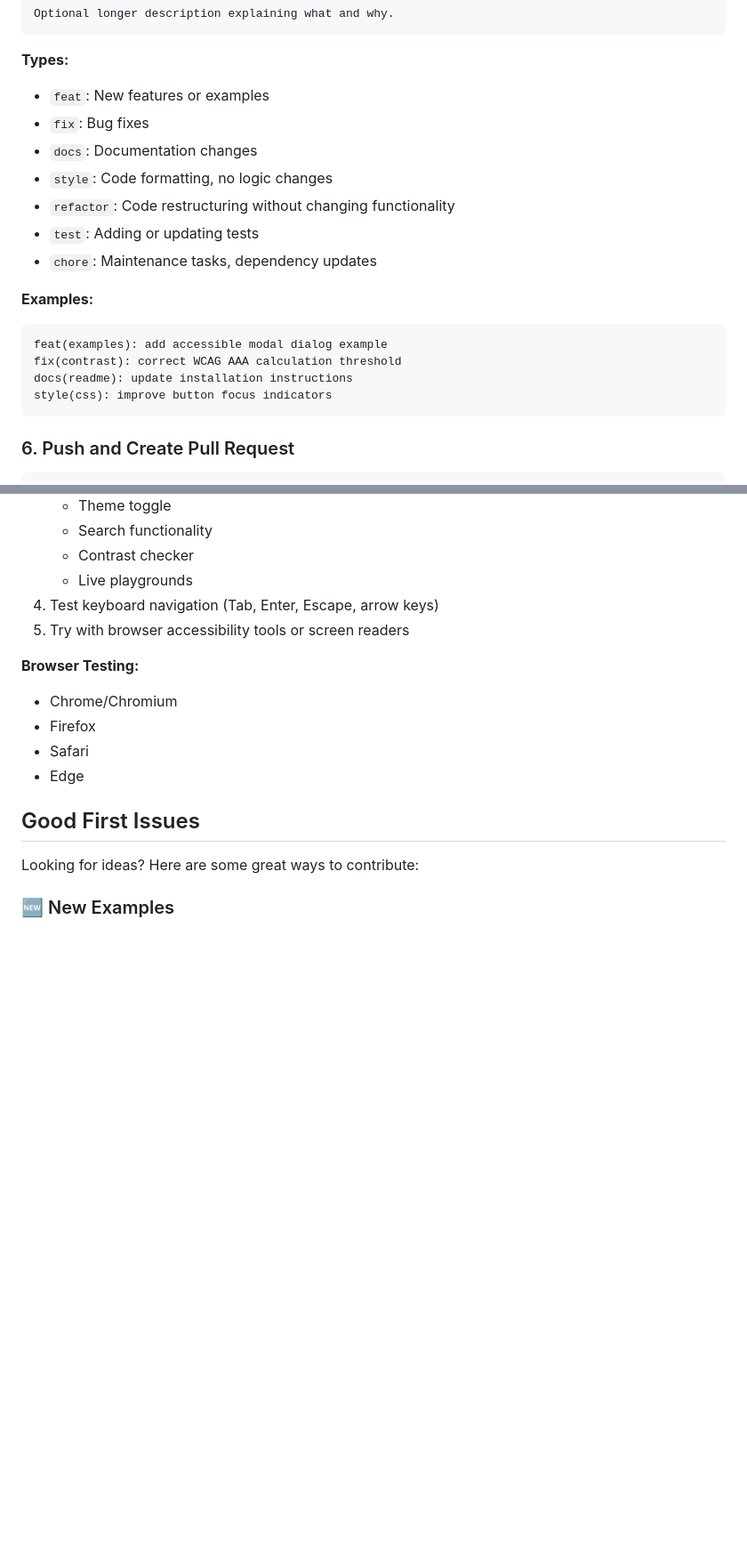
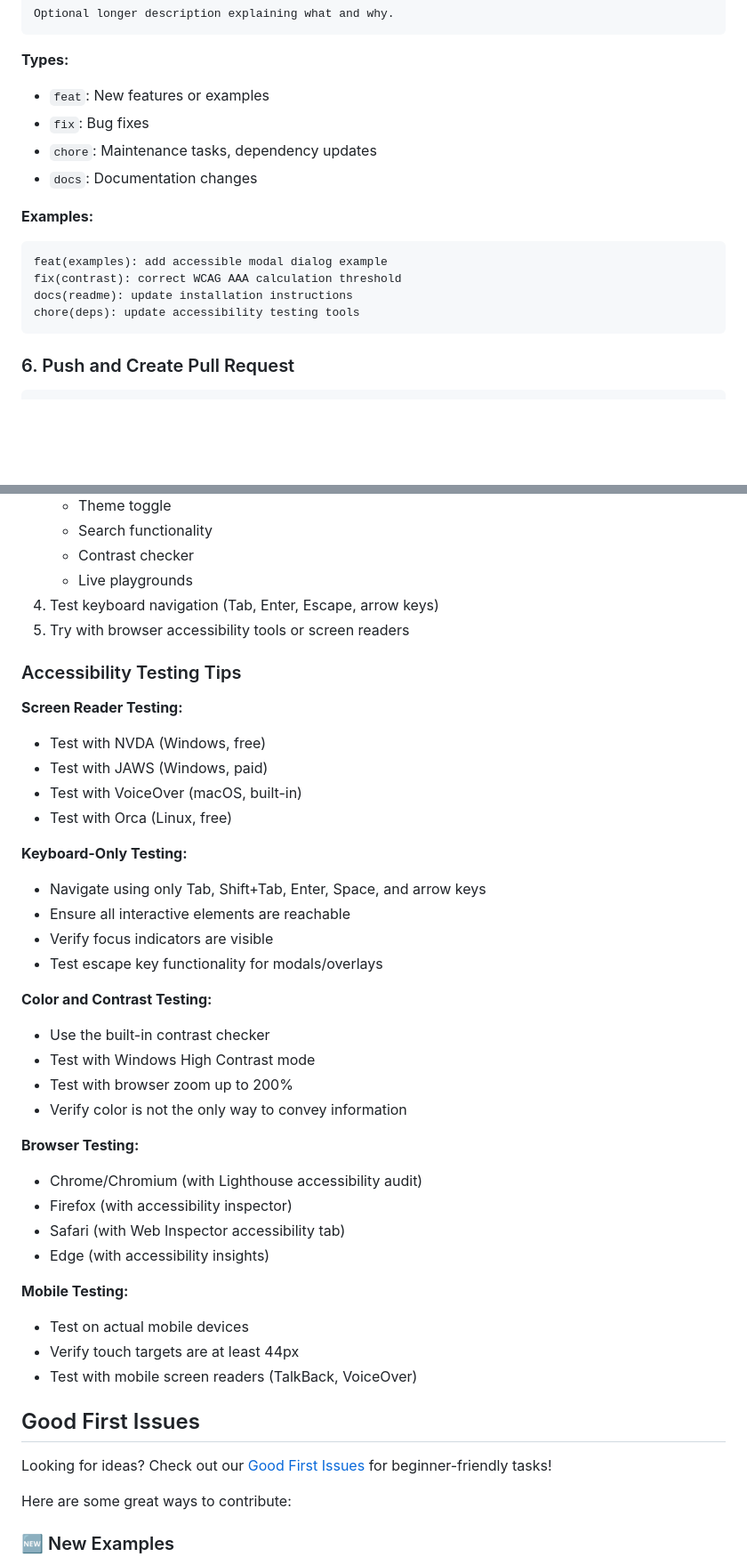
Before and after one commit to arzucaner/web-accessibility-guide, a Markdown page: CONTRIBUTING.md, 2 parts joined by grey strips. Shown at 89% size. GitHub-like rendering; blank space fills up the shorter version.

Commit message:
docs: add CONTRIBUTING.md with clear contributor guide

````diff
--- a/CONTRIBUTING.md
+++ b/CONTRIBUTING.md
@@ -48,18 +48,15 @@ Optional longer description explaining what and why.
 **Types:**
 - `feat`: New features or examples
 - `fix`: Bug fixes
+- `chore`: Maintenance tasks, dependency updates
 - `docs`: Documentation changes
-- `style`: Code formatting, no logic changes
-- `refactor`: Code restructuring without changing functionality
-- `test`: Adding or updating tests
-- `chore`: Maintenance tasks, dependency updates
 
 **Examples:**
 ```
 feat(examples): add accessible modal dialog example
 fix(contrast): correct WCAG AAA calculation threshold
 docs(readme): update installation instructions
-style(css): improve button focus indicators
+chore(deps): update accessibility testing tools
 ```
 
 ### 6. Push and Create Pull Request
@@ -114,15 +111,42 @@ The easiest way to test this project is to open it directly in your browser:
 4. Test keyboard navigation (Tab, Enter, Escape, arrow keys)
 5. Try with browser accessibility tools or screen readers
 
+### Accessibility Testing Tips
+
+**Screen Reader Testing:**
+- Test with NVDA (Windows, free)
+- Test with JAWS (Windows, paid)
+- Test with VoiceOver (macOS, built-in)
+- Test with Orca (Linux, free)
+
+**Keyboard-Only Testing:**
+- Navigate using only Tab, Shift+Tab, Enter, Space, and arrow keys
+- Ensure all interactive elements are reachable
+- Verify focus indicators are visible
+- Test escape key functionality for modals/overlays
+
+**Color and Contrast Testing:**
+- Use the built-in contrast checker
+- Test with Windows High Contrast mode
+- Test with browser zoom up to 200%
+- Verify color is not the only way to convey information
+
 **Browser Testing:**
-- Chrome/Chromium
-- Firefox
-- Safari
-- Edge
+- Chrome/Chromium (with Lighthouse accessibility audit)
+- Firefox (with accessibility inspector)
+- Safari (with Web Inspector accessibility tab)
+- Edge (with accessibility insights)
+
+**Mobile Testing:**
+- Test on actual mobile devices
+- Verify touch targets are at least 44px
+- Test with mobile screen readers (TalkBack, VoiceOver)
 
 ## Good First Issues
 
-Looking for ideas? Here are some great ways to contribute:
+Looking for ideas? Check out our [Good First Issues](https://github.com/arzucaner/web-accessibility-guide/issues?q=is%3Aissue+is%3Aopen+label%3A%22good+first+issue%22) for beginner-friendly tasks!
+
+Here are some great ways to contribute:
 
 ### 🆕 New Examples
 - Add a new accessibility pattern (e.g., accessible tabs, accordions)
````
